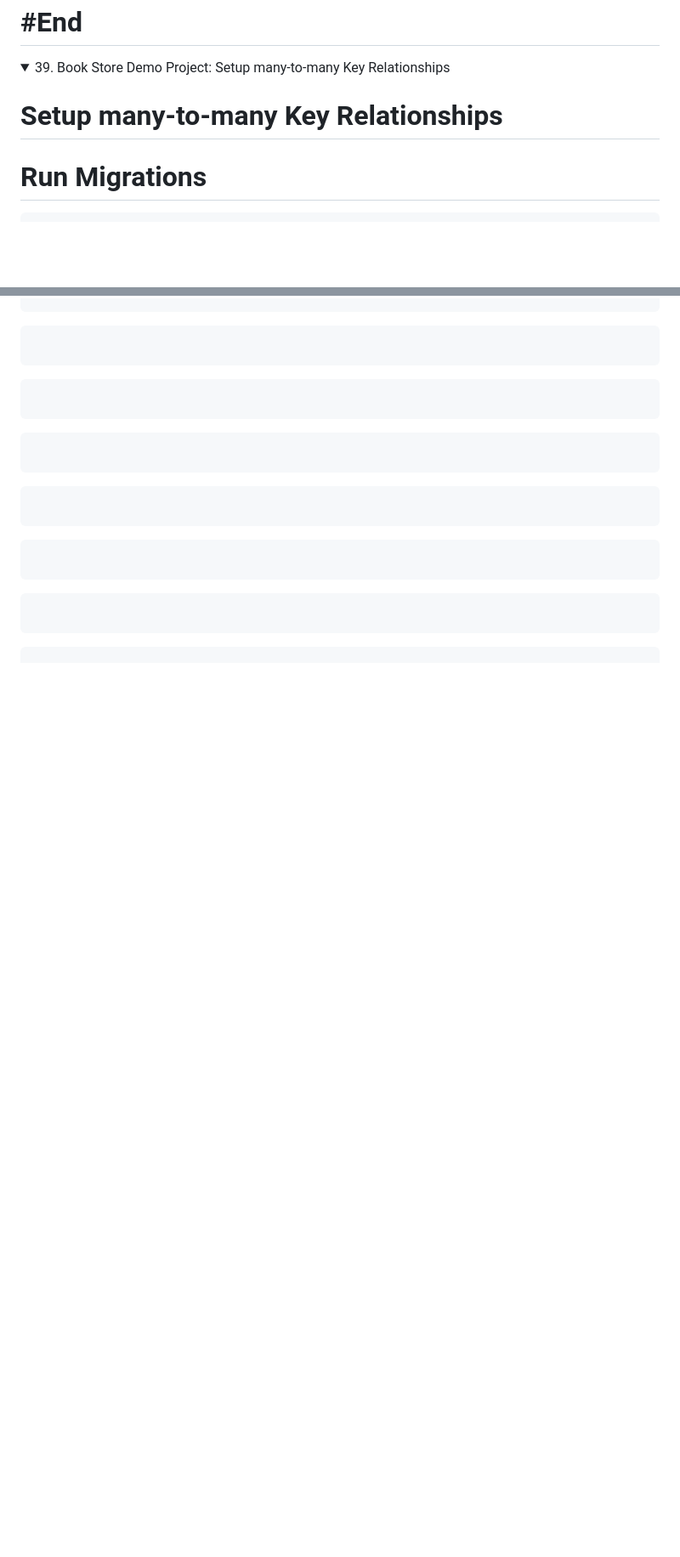
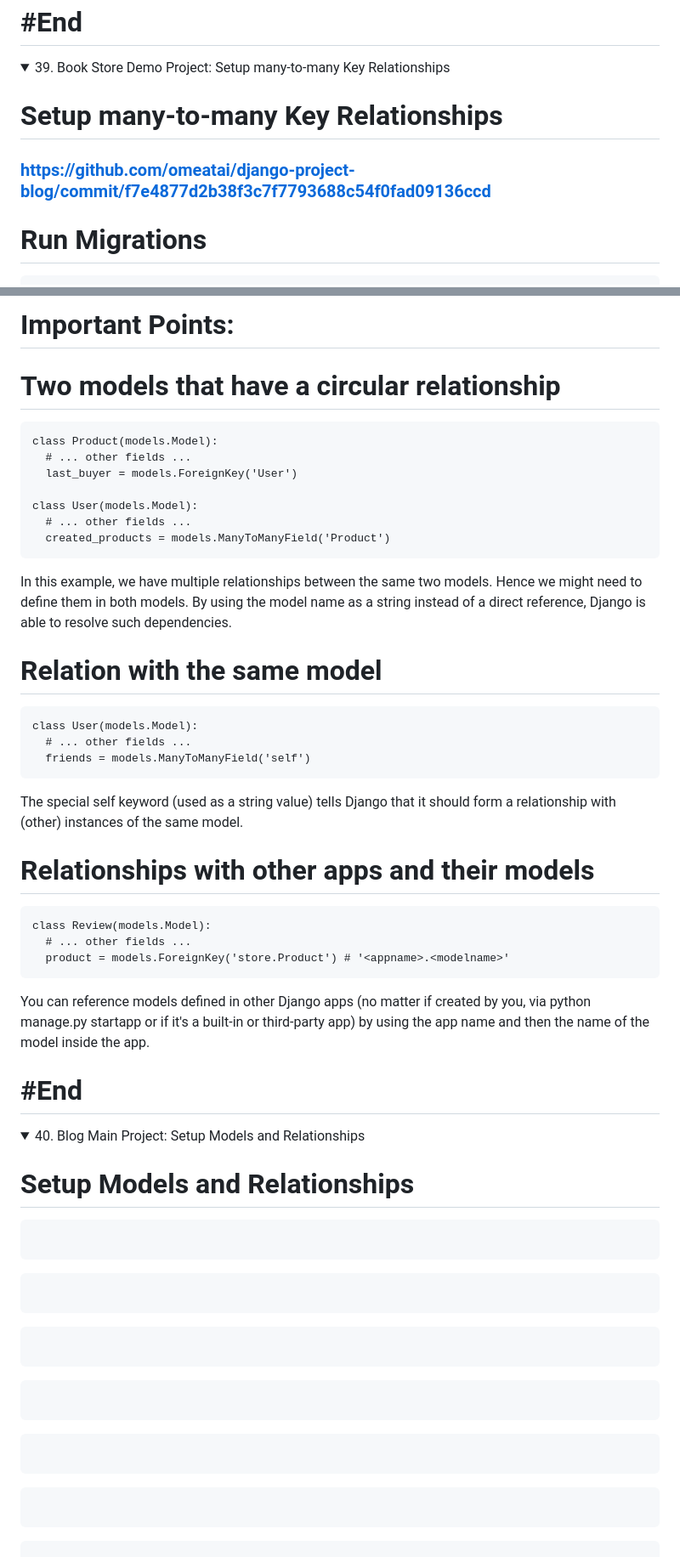
Before and after one commit to omeatai/django-project-blog, a Markdown page: README.md, 2 parts joined by grey strips. Shown at 85% size. GitHub-like rendering; folded sections open; blank space fills up the shorter version.

````diff
--- a/README.md
+++ b/README.md
@@ -1112,6 +1112,8 @@ python manage.py shell
 
 # Setup many-to-many Key Relationships
 
+### [https://github.com/omeatai/django-project-blog/commit/f7e4877d2b38f3c7f7793688c54f0fad09136ccd](https://github.com/omeatai/django-project-blog/commit/f7e4877d2b38f3c7f7793688c54f0fad09136ccd)
+
 # Run Migrations
 
 ```x
@@ -1151,3 +1180,45 @@ python manage.py shell
+# Important Points:
+
+# Two models that have a circular relationship
+
+```x
+class Product(models.Model):
+  # ... other fields ...
+  last_buyer = models.ForeignKey('User')
+
+class User(models.Model):
+  # ... other fields ...
+  created_products = models.ManyToManyField('Product')
+```
+
+In this example, we have multiple relationships between the same two models. Hence we might need to define them in both models. By using the model name as a string instead of a direct reference, Django is able to resolve such dependencies.
+
+# Relation with the same model
+
+```x
+class User(models.Model):
+  # ... other fields ...
+  friends = models.ManyToManyField('self')
+```
+
+The special self keyword (used as a string value) tells Django that it should form a relationship with (other) instances of the same model.
+
+# Relationships with other apps and their models
+
+```x
+class Review(models.Model):
+  # ... other fields ...
+  product = models.ForeignKey('store.Product') # '<appname>.<modelname>'
+```
+
+You can reference models defined in other Django apps (no matter if created by you, via python manage.py startapp <appname> or if it's a built-in or third-party app) by using the app name and then the name of the model inside the app.
+
+# #End</details>
+
+<details>
+<summary>40. Blog Main Project: Setup Models and Relationships </summary>
+
+# Setup Models and Relationships
 
 ```x
 
````
Also changed, not shown: other parts of README.md (+28 -1 lines).
